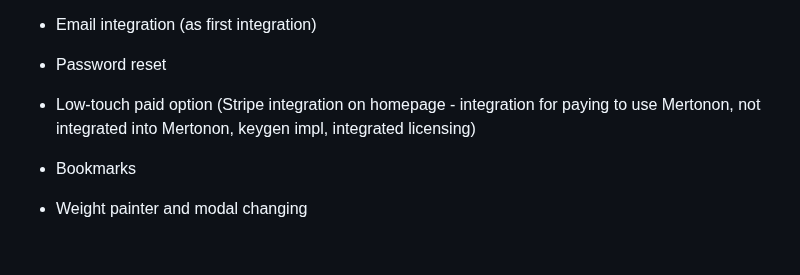
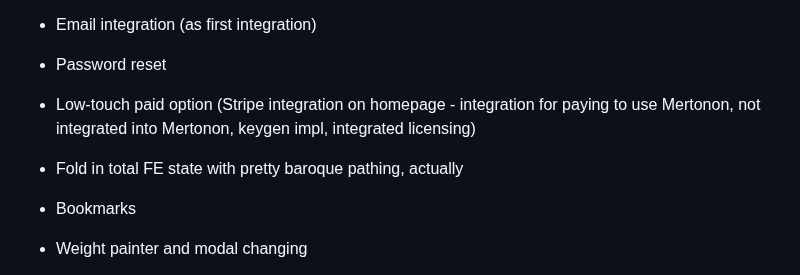
Before and after one commit to howonlee/mertonon, a Markdown page: docs/roadmap.md, the part around the change. Rendered like a GitHub page; blank space fills up the shorter version.

Commit message:
thinking

```diff
--- a/docs/roadmap.md
+++ b/docs/roadmap.md
@@ -14,6 +14,7 @@ Also look at small tasks roadmap
 - Email integration (as first integration)
 - Password reset
 - Low-touch paid option (Stripe integration on homepage - integration for paying to use Mertonon, not integrated into Mertonon, keygen impl, integrated licensing)
+- Fold in total FE state with pretty baroque pathing, actually
 - Bookmarks
 - Weight painter and modal changing
 - EE: Auditing. Not, like, doing auditing, but having stuff for audit to look at and go "mm-hmm" or "wtf" at. With semantic contingency for having the momentum implementations in there, and undo / soft delete semantics
```
